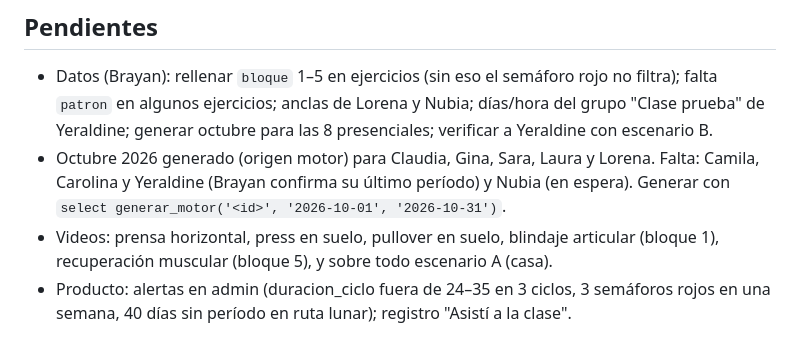
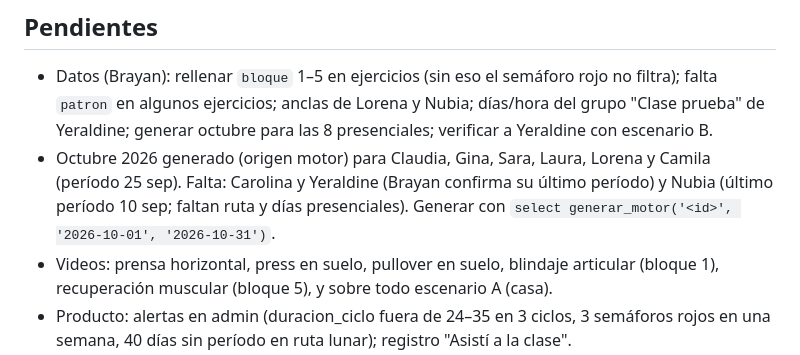
Before and after one commit to brayanpedrazatrainer/App-, a Markdown page: CLAUDE.md, the part around the change. Rendered like a GitHub page.

Commit message:
CLAUDE.md: Camila con octubre generado
Co-Authored-By: Claude Opus 5.5 <noreply@anthropic.com>

```diff
--- a/CLAUDE.md
+++ b/CLAUDE.md
@@ -68,6 +68,6 @@ Funciones clave `admin1.html`: `calcMotorPhase` (copia del motor), `generarMes`,
 
 ## Pendientes
 - Datos (Brayan): rellenar `bloque` 1–5 en ejercicios (sin eso el semáforo rojo no filtra); falta `patron` en algunos ejercicios; anclas de Lorena y Nubia; días/hora del grupo "Clase prueba" de Yeraldine; generar octubre para las 8 presenciales; verificar a Yeraldine con escenario B.
-- Octubre 2026 generado (origen motor) para Claudia, Gina, Sara, Laura y Lorena. Falta: Camila, Carolina y Yeraldine (Brayan confirma su último período) y Nubia (en espera). Generar con `select generar_motor('<id>', '2026-10-01', '2026-10-31')`.
+- Octubre 2026 generado (origen motor) para Claudia, Gina, Sara, Laura, Lorena y Camila (período 25 sep). Falta: Carolina y Yeraldine (Brayan confirma su último período) y Nubia (último período 10 sep; faltan ruta y días presenciales). Generar con `select generar_motor('<id>', '2026-10-01', '2026-10-31')`.
 - Videos: prensa horizontal, press en suelo, pullover en suelo, blindaje articular (bloque 1), recuperación muscular (bloque 5), y sobre todo escenario A (casa).
 - Producto: alertas en admin (duracion_ciclo fuera de 24–35 en 3 ciclos, 3 semáforos rojos en una semana, 40 días sin período en ruta lunar); registro "Asistí a la clase".
```
